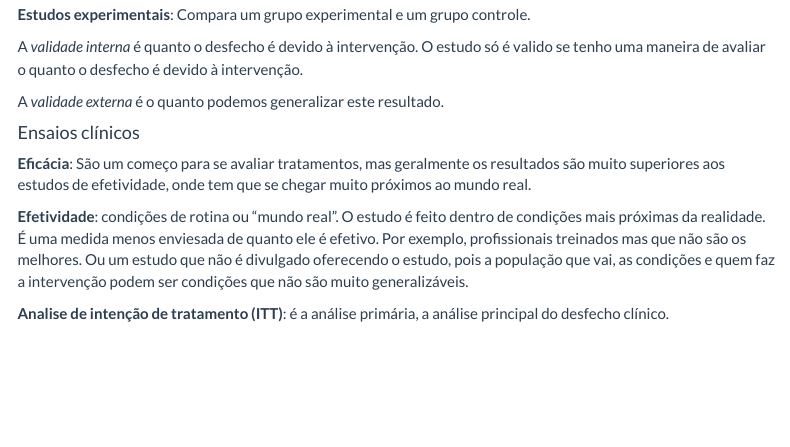
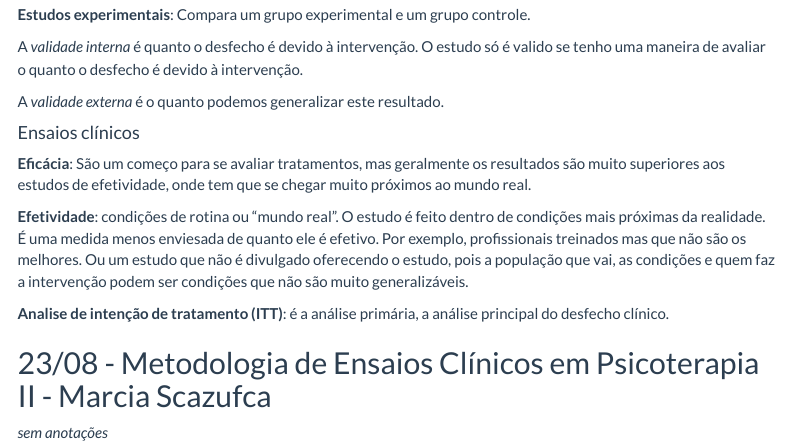
Before and after one commit to marwincarmo/mestrado, an R Markdown document (classes/MPS5787/class-notes.Rmd): the page in a window 1100 px wide, from 2530 px down. Rendered offline with R 4.5, knitr and Pandoc, with nearby package versions; menus at the side of the page are left out.

Commit message:
aula 23-08

```diff
--- a/classes/MPS5787/class-notes.Rmd
+++ b/classes/MPS5787/class-notes.Rmd
@@ -124,3 +124,7 @@ A *validade externa* é o quanto podemos generalizar este resultado.
 **Efetividade**: condições de rotina ou "mundo real". O estudo é feito dentro de condições mais próximas da realidade. É uma medida menos enviesada de quanto ele é efetivo. Por exemplo, profissionais treinados mas que não são os melhores. Ou um estudo que não é divulgado oferecendo o estudo, pois a população que vai, as condições e quem faz a intervenção podem ser condições que não são muito generalizáveis.
 
 **Analise de intenção de tratamento (ITT)**: é a análise primária, a análise principal do desfecho clínico.
+
+## 23/08 - Metodologia de Ensaios Clínicos em Psicoterapia II - Marcia Scazufca
+
+*sem anotações*
```
